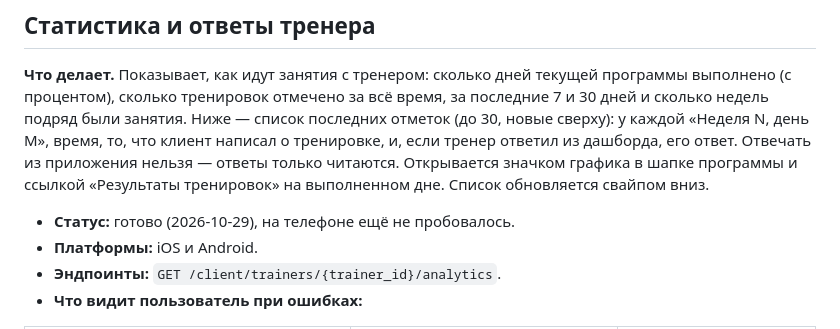
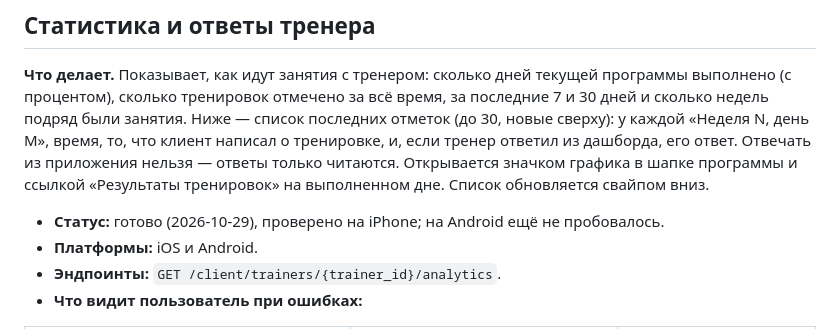
Before and after one commit to mentorix-app/mobile, a Markdown page: docs/FEATURES.md, the part around the change. GitHub-like rendering.

```diff
--- a/docs/FEATURES.md
+++ b/docs/FEATURES.md
@@ -315,7 +315,7 @@
 Открывается значком графика в шапке программы и ссылкой «Результаты тренировок» на
 выполненном дне. Список обновляется свайпом вниз.
 
-- **Статус:** готово (2026-10-29), на телефоне ещё не пробовалось.
+- **Статус:** готово (2026-10-29), проверено на iPhone; на Android ещё не пробовалось.
 - **Платформы:** iOS и Android.
 - **Эндпоинты:** `GET /client/trainers/{trainer_id}/analytics`.
 - **Что видит пользователь при ошибках:**
```
Also changed, not shown: docs/ROADMAP.md (+3 -3 lines), docs/plans/workouts_plan.md (+1 -1 lines).
